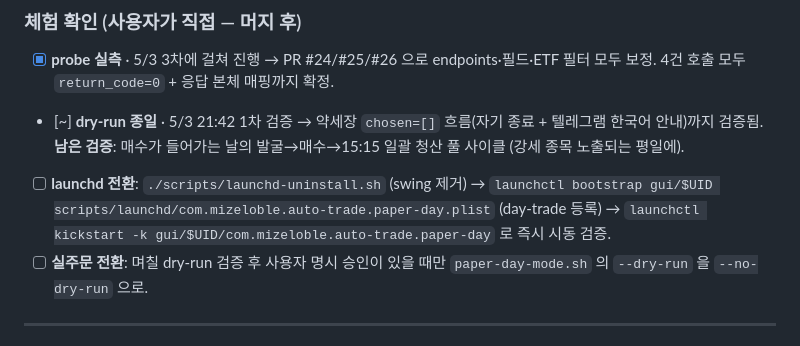
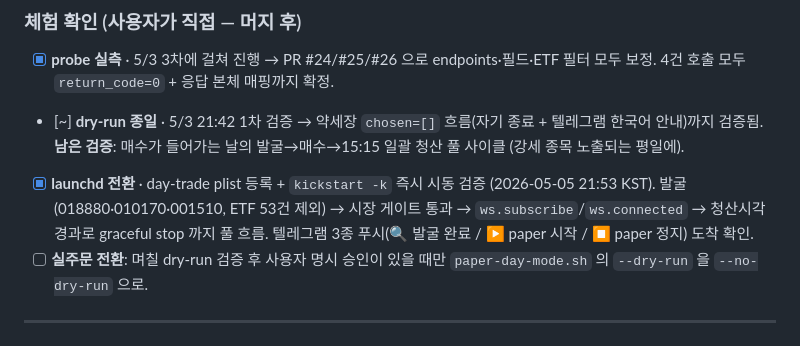
Before and after one commit to Mizeloble/auto-stock-trading, a Markdown page: todo-list.md, the part around the change. Rendered like a GitHub page.

Commit message:
chore: todo-list 21단계 launchd 전환 검증 완료 표기
Co-Authored-By: Claude Opus 4.7 (1M context) <noreply@anthropic.com>

```diff
--- a/todo-list.md
+++ b/todo-list.md
@@ -340,7 +340,7 @@ PR #21~#23 머지 직후 사용자가 `scripts/probe_rank_index.py` 를 모의
 
 - [x] **probe 실측** · 5/3 3차에 걸쳐 진행 → PR #24/#25/#26 으로 endpoints·필드·ETF 필터 모두 보정. 4건 호출 모두 `return_code=0` + 응답 본체 매핑까지 확정.
 - [~] **dry-run 종일** · 5/3 21:42 1차 검증 → 약세장 `chosen=[]` 흐름(자기 종료 + 텔레그램 한국어 안내)까지 검증됨. **남은 검증**: 매수가 들어가는 날의 발굴→매수→15:15 일괄 청산 풀 사이클 (강세 종목 노출되는 평일에).
-- [ ] **launchd 전환**: `./scripts/launchd-uninstall.sh` (swing 제거) → `launchctl bootstrap gui/$UID scripts/launchd/com.mizeloble.auto-trade.paper-day.plist` (day-trade 등록) → `launchctl kickstart -k gui/$UID/com.mizeloble.auto-trade.paper-day` 로 즉시 시동 검증.
+- [x] **launchd 전환** · day-trade plist 등록 + `kickstart -k` 즉시 시동 검증 (2026-05-05 21:53 KST). 발굴(018880·010170·001510, ETF 53건 제외) → 시장 게이트 통과 → `ws.subscribe`/`ws.connected` → 청산시각 경과로 graceful stop 까지 풀 흐름. 텔레그램 3종 푸시(🔍 발굴 완료 / ▶️ paper 시작 / ⏹ paper 정지) 도착 확인.
 - [ ] **실주문 전환**: 며칠 dry-run 검증 후 사용자 명시 승인이 있을 때만 `paper-day-mode.sh` 의 `--dry-run` 을 `--no-dry-run` 으로.
 
 ---
```
